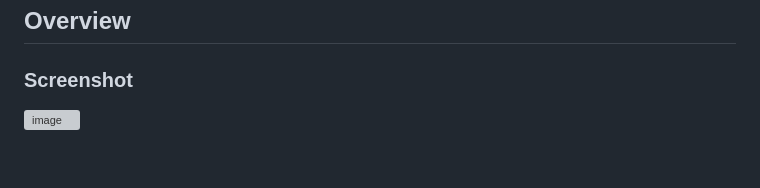
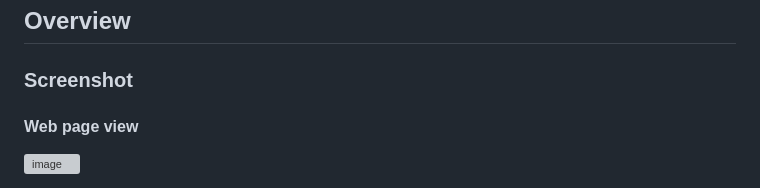
Before and after one commit to Zotolok/Front-End, a Markdown page: QR_Code/README-template.md, the part around the change printed below. Rendered like a GitHub page; blank space fills up the shorter version; grey boxes are pictures that could not be loaded.

```diff
--- a/QR_Code/README-template.md
+++ b/QR_Code/README-template.md
@@ -20,4 +20,5 @@ This is a solution to the [QR code component challenge on Frontend Mentor](https
 ## Overview
 
 ### Screenshot
+#### Web page view
 ![image](https://github.com/Zotolok/Front-End/assets/66386227/c0db2109-e66d-4e77-a261-115400ee59ce)
```
Also changed, not shown: other parts of QR_Code/README-template.md (+10 -0 lines).
